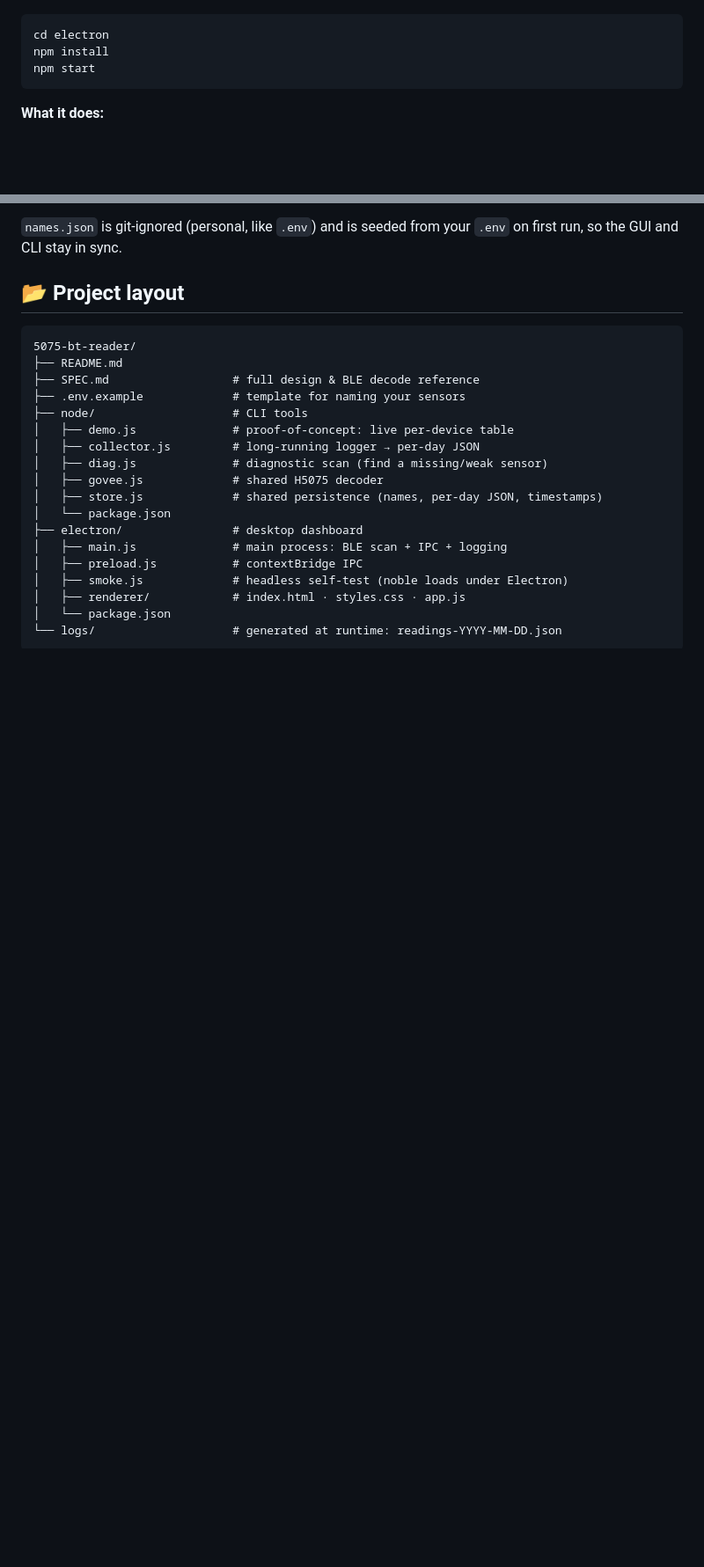
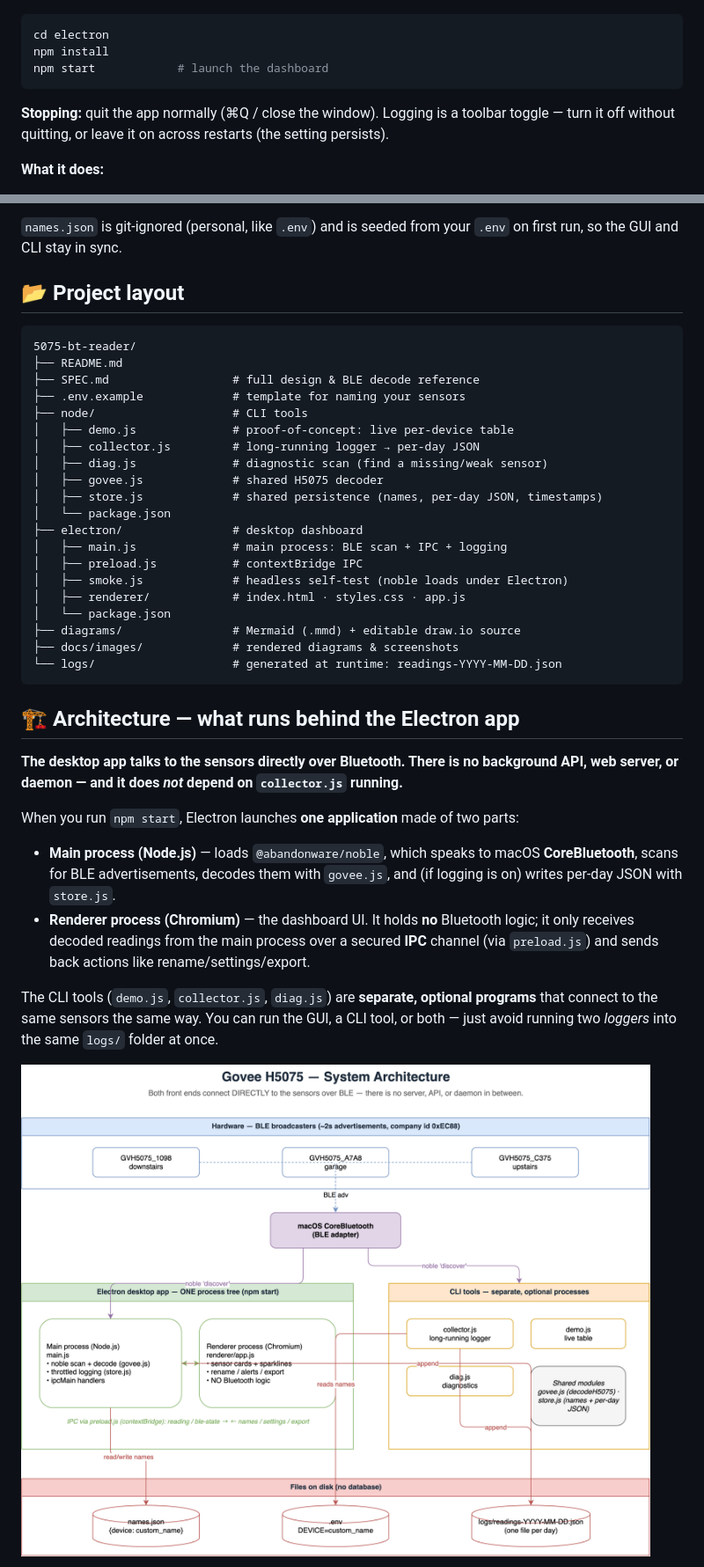
Before and after one commit to tamaker/govee-h5075-logger, a Markdown page: README.md, 2 parts joined by grey strips. Shown at 88% size. Rendered like a GitHub page; pictures changed too: docs/images/architecture.drawio.png (added); blank space fills up the shorter version.

````diff
--- a/README.md
+++ b/README.md
@@ -94,8 +95,10 @@ A polished GUI alternative to the CLI — a live dashboard with sensor cards, in
 ```bash
 cd electron
 npm install
-npm start
+npm start            # launch the dashboard
 ```
+
+**Stopping:** quit the app normally (⌘Q / close the window). Logging is a toolbar toggle — turn it off without quitting, or leave it on across restarts (the setting persists).
 
 **What it does:**
 
@@ -129,5 +132,21 @@ npm start
 │   ├── smoke.js             # headless self-test (noble loads under Electron)
 │   ├── renderer/            # index.html · styles.css · app.js
 │   └── package.json
+├── diagrams/                # Mermaid (.mmd) + editable draw.io source
+├── docs/images/             # rendered diagrams & screenshots
 └── logs/                    # generated at runtime: readings-YYYY-MM-DD.json
 ```
+
+## 🏗️ Architecture — what runs behind the Electron app
+
+**The desktop app talks to the sensors directly over Bluetooth. There is no background API, web server, or daemon — and it does *not* depend on `collector.js` running.**
+
+When you run `npm start`, Electron launches **one application** made of two parts:
+
+- **Main process (Node.js)** — loads `@abandonware/noble`, which speaks to macOS **CoreBluetooth**, scans for BLE advertisements, decodes them with `govee.js`, and (if logging is on) writes per-day JSON with `store.js`.
+- **Renderer process (Chromium)** — the dashboard UI. It holds **no** Bluetooth logic; it only receives decoded readings from the main process over a secured **IPC** channel (via `preload.js`) and sends back actions like rename/settings/export.
+
+The CLI tools (`demo.js`, `collector.js`, `diag.js`) are **separate, optional programs** that connect to the same sensors the same way. You can run the GUI, a CLI tool, or both — just avoid running two *loggers* into the same `logs/` folder at once.
+
+![System architecture](docs/images/architecture.drawio.png)
+
````
Also changed, not shown: other parts of README.md (+42 -0 lines), 7 other files.
